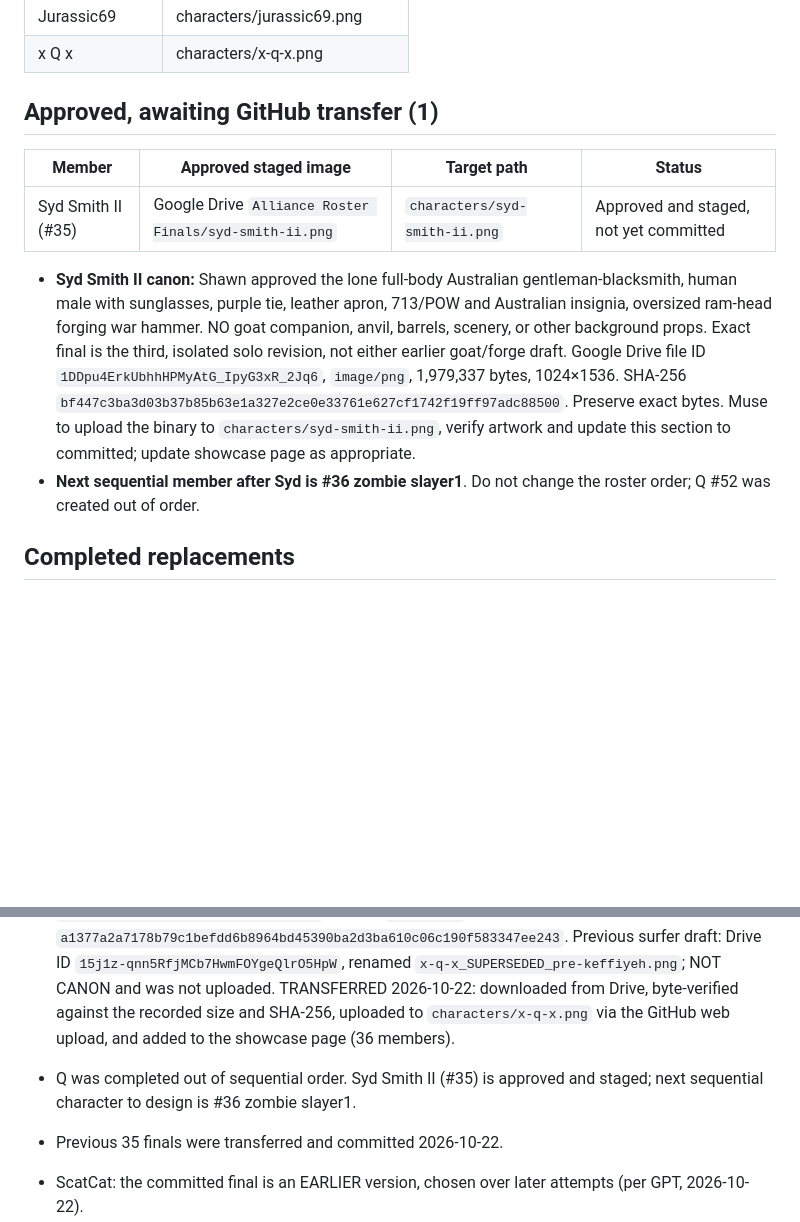
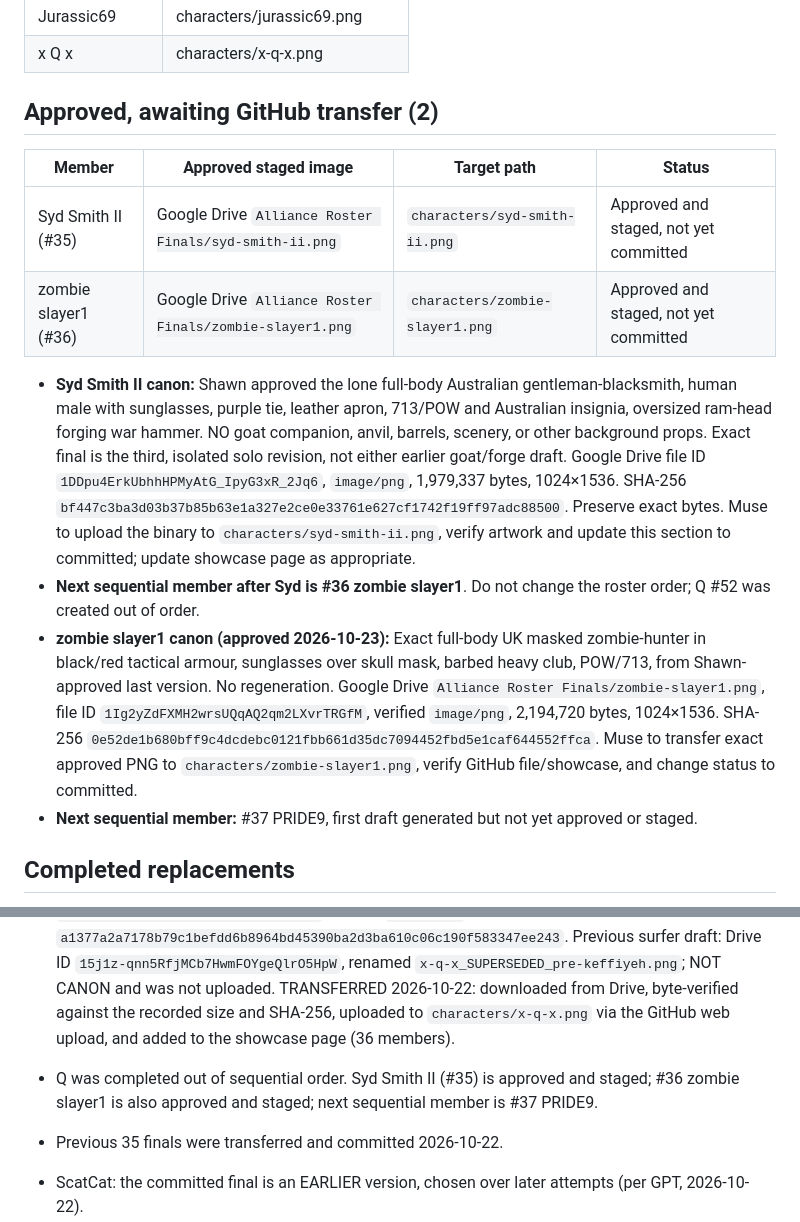
Before and after one commit to Conq86/alliance-roster, a Markdown page: ROSTER.md, 2 parts joined by grey strips. GitHub-like rendering; blank space fills up the shorter version.

Commit message:
Track zombie slayer1 approved final staged in Drive

```diff
--- a/ROSTER.md
+++ b/ROSTER.md
@@ -51,19 +51,22 @@ Muse updates this file in the same commit as any art change.
 | Jurassic69 | characters/jurassic69.png |
 | x Q x | characters/x-q-x.png |
 
-## Approved, awaiting GitHub transfer (1)
+## Approved, awaiting GitHub transfer (2)
 | Member | Approved staged image | Target path | Status |
 |---|---|---|---|
 | Syd Smith II (#35) | Google Drive `Alliance Roster Finals/syd-smith-ii.png` | `characters/syd-smith-ii.png` | Approved and staged, not yet committed |
+| zombie slayer1 (#36) | Google Drive `Alliance Roster Finals/zombie-slayer1.png` | `characters/zombie-slayer1.png` | Approved and staged, not yet committed |
 
 - **Syd Smith II canon:** Shawn approved the lone full-body Australian gentleman-blacksmith, human male with sunglasses, purple tie, leather apron, 713/POW and Australian insignia, oversized ram-head forging war hammer. NO goat companion, anvil, barrels, scenery, or other background props. Exact final is the third, isolated solo revision, not either earlier goat/forge draft. Google Drive file ID `1DDpu4ErkUbhhHPMyAtG_IpyG3xR_2Jq6`, `image/png`, 1,979,337 bytes, 1024×1536. SHA-256 `bf447c3ba3d03b37b85b63e1a327e2ce0e33761e627cf1742f19ff97adc88500`. Preserve exact bytes. Muse to upload the binary to `characters/syd-smith-ii.png`, verify artwork and update this section to committed; update showcase page as appropriate.
 - **Next sequential member after Syd is #36 zombie slayer1**. Do not change the roster order; Q #52 was created out of order.
+- **zombie slayer1 canon (approved 2026-10-23):** Exact full-body UK masked zombie-hunter in black/red tactical armour, sunglasses over skull mask, barbed heavy club, POW/713, from Shawn-approved last version. No regeneration. Google Drive `Alliance Roster Finals/zombie-slayer1.png`, file ID `1Ig2yZdFXMH2wrsUQqAQ2qm2LXvrTRGfM`, verified `image/png`, 2,194,720 bytes, 1024×1536. SHA-256 `0e52de1b680bff9c4dcdebc0121fbb661d35dc7094452fbd5e1caf644552ffca`. Muse to transfer exact approved PNG to `characters/zombie-slayer1.png`, verify GitHub file/showcase, and change status to committed.
+- **Next sequential member:** #37 PRIDE9, first draft generated but not yet approved or staged.
 ## Completed replacements
 - **ŁIØN current canon (approved 2026-10-23):** Exact isolated full-body black-and-gold hooded lion-armour warrior with rifle and armoured lion companion approved by Shawn after ŁIØN requested that design. Do not regenerate. Source image: Google Drive `lion_REPLACEMENT_APPROVED_2026-10-23.png`, file ID `1uvJXFTs9pBMuSdNx34NMPvrVzlOa2ejL`, PNG 1024×1536 RGB, 2,573,646 bytes, SHA-256 `4225366ac8cfaae198bce9e5555c47ea4a6d4602f1ff31e7c33d124e238061cd`. REPLACED 2026-10-23: downloaded from Drive, byte-verified against the recorded size and SHA-256, committed over `characters/lion.png` via the GitHub web upload, and the live showcase verified serving the new file. The GitHub filename remains `lion.png`; the member display name remains `ŁIØN`.
 - **Superseded ŁIØN:** The previous design (Drive `ŁIØN.png`, 1,607,086 bytes) was replaced in `characters/lion.png` on 2026-10-23; the old version remains in the repo commit history.
 ## Notes on recent additions
 - Q: **CURRENT CANON: Shawn-approved keffiyeh revision** (2026-10-22). Exact approved image has a black-and-white keffiyeh around Q's neck, plus tactical vest, blue/white board shorts, straw hat, sunglasses, Q-shaped surfboard shield, and camel companion. Preserve this exact image; do not regenerate. Google Drive canonical file: `Alliance Roster Finals/x-q-x.png`, ID `1Gp_ThNByIpGouykWNfomxHb66GFlLlrq`, verified `image/png`, 1,941,373 bytes, 1024x1536. SHA-256 `a1377a2a7178b79c1befdd6b8964bd45390ba2d3ba610c06c190f583347ee243`. Previous surfer draft: Drive ID `15j1z-qnn5RfjMCb7HwmFOYgeQlrO5HpW`, renamed `x-q-x_SUPERSEDED_pre-keffiyeh.png`; NOT CANON and was not uploaded. TRANSFERRED 2026-10-22: downloaded from Drive, byte-verified against the recorded size and SHA-256, uploaded to `characters/x-q-x.png` via the GitHub web upload, and added to the showcase page (36 members).
-- Q was completed out of sequential order. Syd Smith II (#35) is approved and staged; next sequential character to design is #36 zombie slayer1.
+- Q was completed out of sequential order. Syd Smith II (#35) is approved and staged; #36 zombie slayer1 is also approved and staged; next sequential member is #37 PRIDE9.
 - Previous 35 finals were transferred and committed 2026-10-22.
 
 - ScatCat: the committed final is an EARLIER version, chosen over later attempts (per GPT, 2026-10-22).
```
